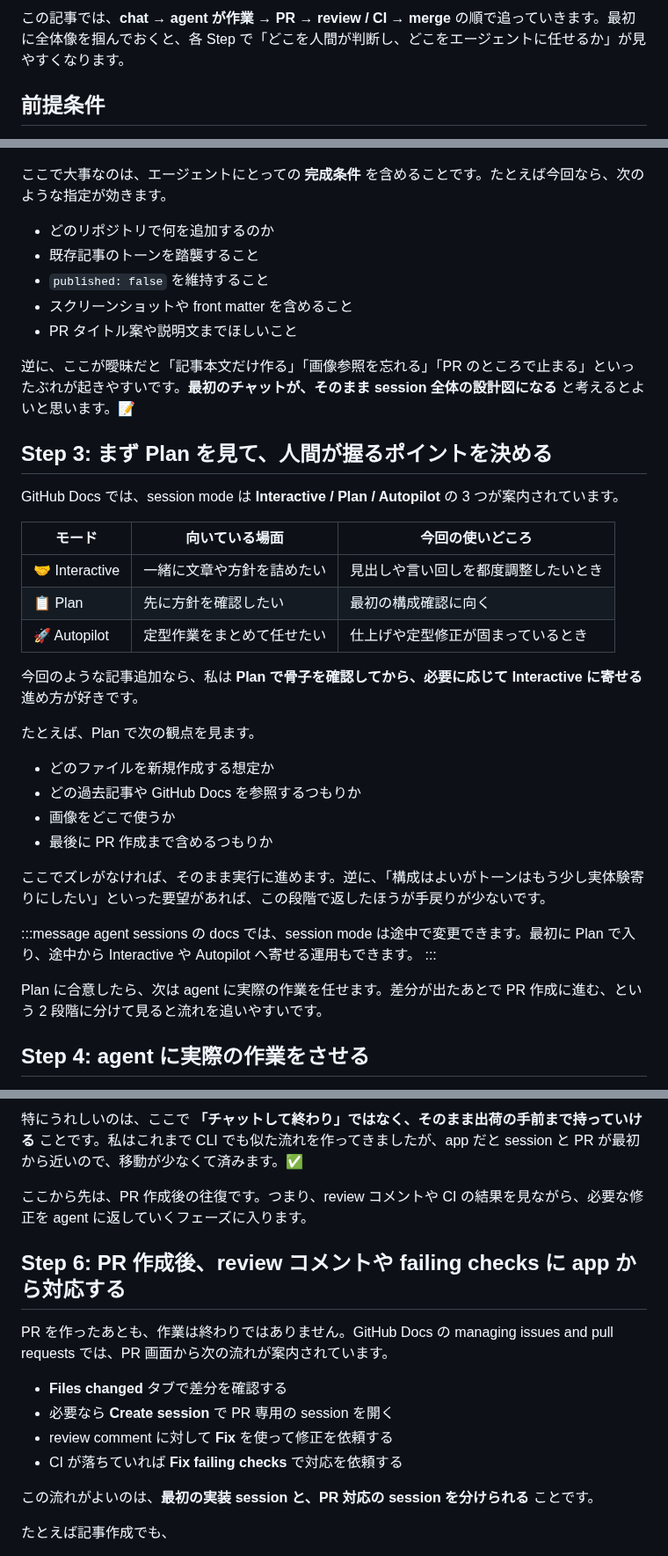
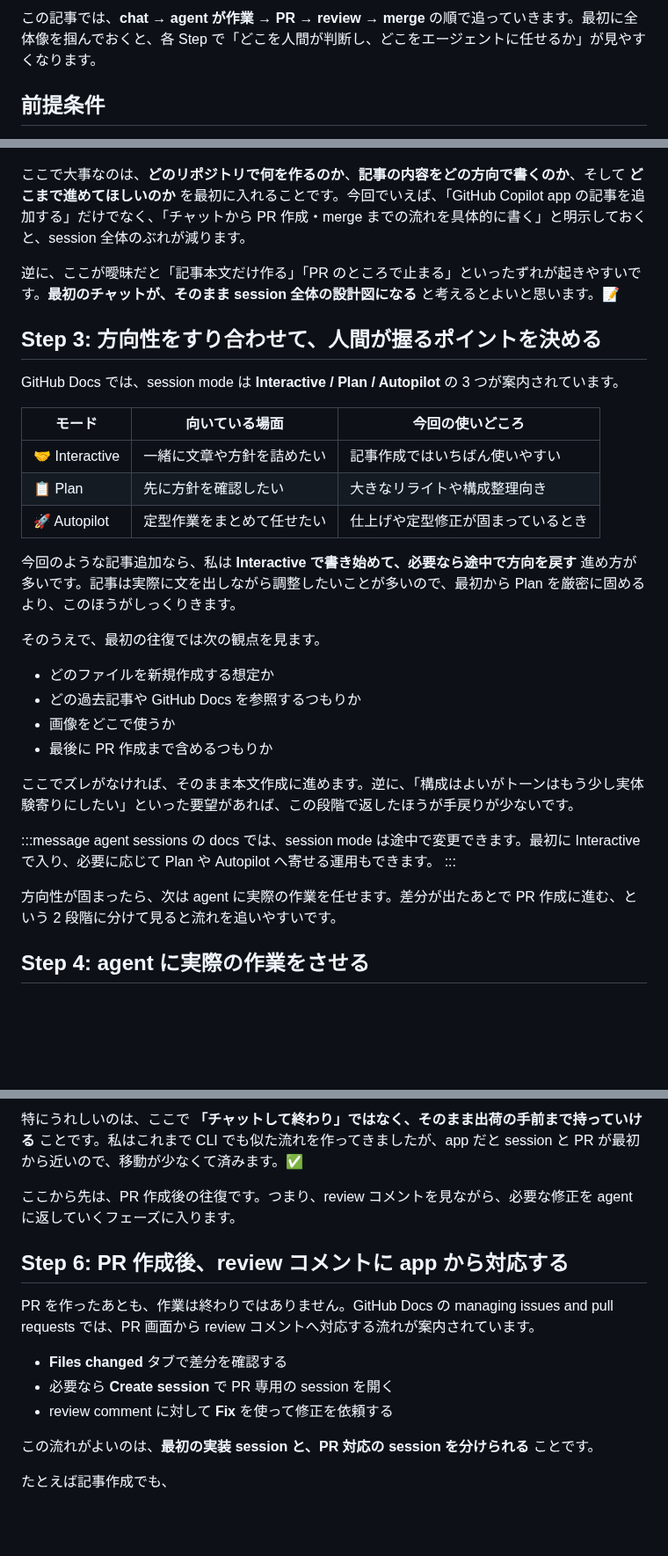
Before and after one commit to tomokusaba/zenn, a Markdown page: articles/2fa6fc238efe0f.md, 3 parts joined by grey strips. Shown at 88% size. Drawn GitHub-style; blank space fills up the shorter version.

````diff
--- a/articles/2fa6fc238efe0f.md
+++ b/articles/2fa6fc238efe0f.md
@@ -57,7 +57,7 @@ flowchart LR
     G --> H[merge]
 ```
 
-この記事では、**chat → agent が作業 → PR → review / CI → merge** の順で追っていきます。最初に全体像を掴んでおくと、各 Step で「どこを人間が判断し、どこをエージェントに任せるか」が見やすくなります。
+この記事では、**chat → agent が作業 → PR → review → merge** の順で追っていきます。最初に全体像を掴んでおくと、各 Step で「どこを人間が判断し、どこをエージェントに任せるか」が見やすくなります。
 
 ## 前提条件
 
@@ -92,42 +92,36 @@ session を開いたら、prompt 欄に依頼を書きます。app では prompt
 
 ![GitHub Copilot app の new session 画面。リポジトリ、worktree、mode を選び、本文で依頼内容を入力できる](/images/copilot-app-session-prompt.png)
 
-ここで大事なのは、エージェントにとっての **完成条件** を含めることです。たとえば今回なら、次のような指定が効きます。
+ここで大事なのは、**どのリポジトリで何を作るのか**、**記事の内容をどの方向で書くのか**、そして **どこまで進めてほしいのか** を最初に入れることです。今回でいえば、「GitHub Copilot app の記事を追加する」だけでなく、「チャットから PR 作成・merge までの流れを具体的に書く」と明示しておくと、session 全体のぶれが減ります。
 
-- どのリポジトリで何を追加するのか
-- 既存記事のトーンを踏襲すること
-- `published: false` を維持すること
-- スクリーンショットや front matter を含めること
-- PR タイトル案や説明文までほしいこと
+逆に、ここが曖昧だと「記事本文だけ作る」「PR のところで止まる」といったずれが起きやすいです。**最初のチャットが、そのまま session 全体の設計図になる** と考えるとよいと思います。📝
 
-逆に、ここが曖昧だと「記事本文だけ作る」「画像参照を忘れる」「PR のところで止まる」といったぶれが起きやすいです。**最初のチャットが、そのまま session 全体の設計図になる** と考えるとよいと思います。📝
-
-## Step 3: まず Plan を見て、人間が握るポイントを決める
+## Step 3: 方向性をすり合わせて、人間が握るポイントを決める
 
 GitHub Docs では、session mode は **Interactive / Plan / Autopilot** の 3 つが案内されています。
 
 | モード | 向いている場面 | 今回の使いどころ |
 |------|----------------|------------------|
-| 🤝 Interactive | 一緒に文章や方針を詰めたい | 見出しや言い回しを都度調整したいとき |
-| 📋 Plan | 先に方針を確認したい | 最初の構成確認に向く |
+| 🤝 Interactive | 一緒に文章や方針を詰めたい | 記事作成ではいちばん使いやすい |
+| 📋 Plan | 先に方針を確認したい | 大きなリライトや構成整理向き |
 | 🚀 Autopilot | 定型作業をまとめて任せたい | 仕上げや定型修正が固まっているとき |
 
-今回のような記事追加なら、私は **Plan で骨子を確認してから、必要に応じて Interactive に寄せる** 進め方が好きです。
+今回のような記事追加なら、私は **Interactive で書き始めて、必要なら途中で方向を戻す** 進め方が多いです。記事は実際に文を出しながら調整したいことが多いので、最初から Plan を厳密に固めるより、このほうがしっくりきます。
 
-たとえば、Plan で次の観点を見ます。
+そのうえで、最初の往復では次の観点を見ます。
 
 - どのファイルを新規作成する想定か
 - どの過去記事や GitHub Docs を参照するつもりか
 - 画像をどこで使うか
 - 最後に PR 作成まで含めるつもりか
 
-ここでズレがなければ、そのまま実行に進めます。逆に、「構成はよいがトーンはもう少し実体験寄りにしたい」といった要望があれば、この段階で返したほうが手戻りが少ないです。
+ここでズレがなければ、そのまま本文作成に進めます。逆に、「構成はよいがトーンはもう少し実体験寄りにしたい」といった要望があれば、この段階で返したほうが手戻りが少ないです。
 
 :::message
-agent sessions の docs では、session mode は途中で変更できます。最初に Plan で入り、途中から Interactive や Autopilot へ寄せる運用もできます。
+agent sessions の docs では、session mode は途中で変更できます。最初に Interactive で入り、必要に応じて Plan や Autopilot へ寄せる運用もできます。
 :::
 
-Plan に合意したら、次は agent に実際の作業を任せます。差分が出たあとで PR 作成に進む、という 2 段階に分けて見ると流れを追いやすいです。
+方向性が固まったら、次は agent に実際の作業を任せます。差分が出たあとで PR 作成に進む、という 2 段階に分けて見ると流れを追いやすいです。
 
 ## Step 4: agent に実際の作業をさせる
 
@@ -162,16 +156,15 @@ Plan に合意したら、次は agent に実際の作業を任せます。差
 
 特にうれしいのは、ここで **「チャットして終わり」ではなく、そのまま出荷の手前まで持っていける** ことです。私はこれまで CLI でも似た流れを作ってきましたが、app だと session と PR が最初から近いので、移動が少なくて済みます。✅
 
-ここから先は、PR 作成後の往復です。つまり、review コメントや CI の結果を見ながら、必要な修正を agent に返していくフェーズに入ります。
+ここから先は、PR 作成後の往復です。つまり、review コメントを見ながら、必要な修正を agent に返していくフェーズに入ります。
 
-## Step 6: PR 作成後、review コメントや failing checks に app から対応する
+## Step 6: PR 作成後、review コメントに app から対応する
 
-PR を作ったあとも、作業は終わりではありません。GitHub Docs の managing issues and pull requests では、PR 画面から次の流れが案内されています。
+PR を作ったあとも、作業は終わりではありません。GitHub Docs の managing issues and pull requests では、PR 画面から review コメントへ対応する流れが案内されています。
 
 - **Files changed** タブで差分を確認する
 - 必要なら **Create session** で PR 専用の session を開く
 - review comment に対して **Fix** を使って修正を依頼する
-- CI が落ちていれば **Fix failing checks** で対応を依頼する
 
 この流れがよいのは、**最初の実装 session と、PR 対応の session を分けられる** ことです。
 
````
Also changed, not shown: other parts of articles/2fa6fc238efe0f.md (+18 -11 lines), images/copilot-app-merge-dialog.png (added), images/copilot-app-ready-to-merge.png (added).
